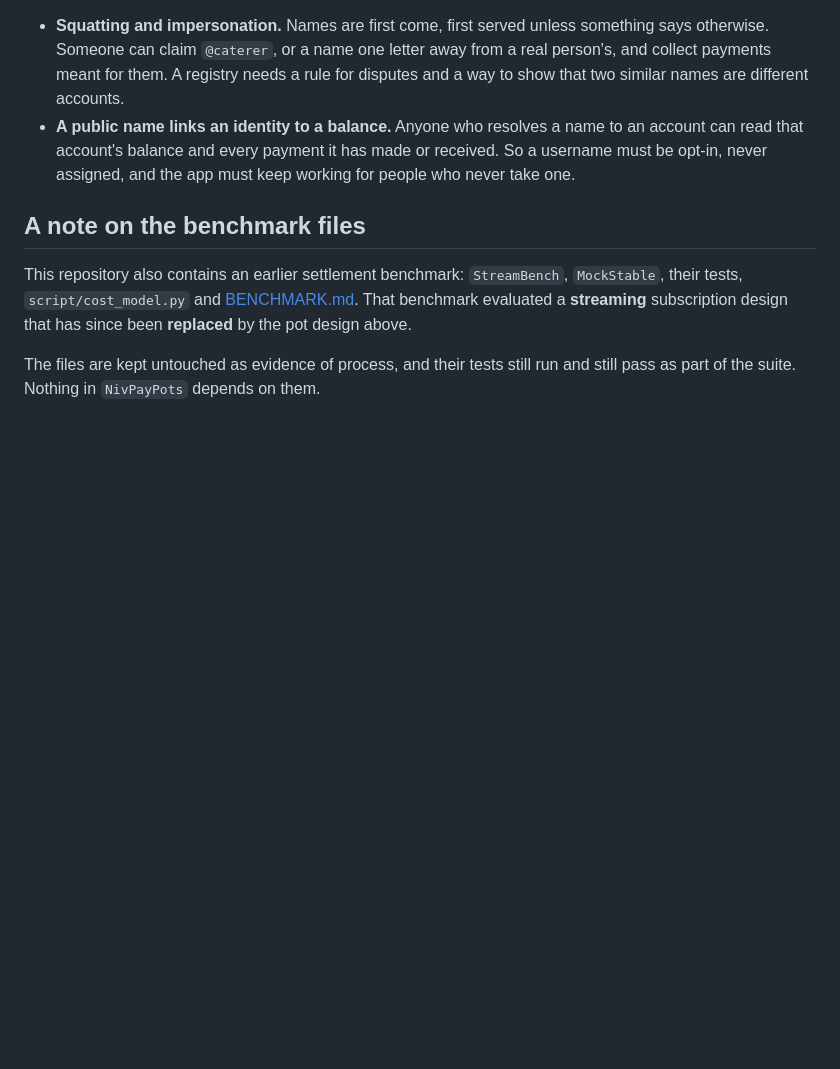
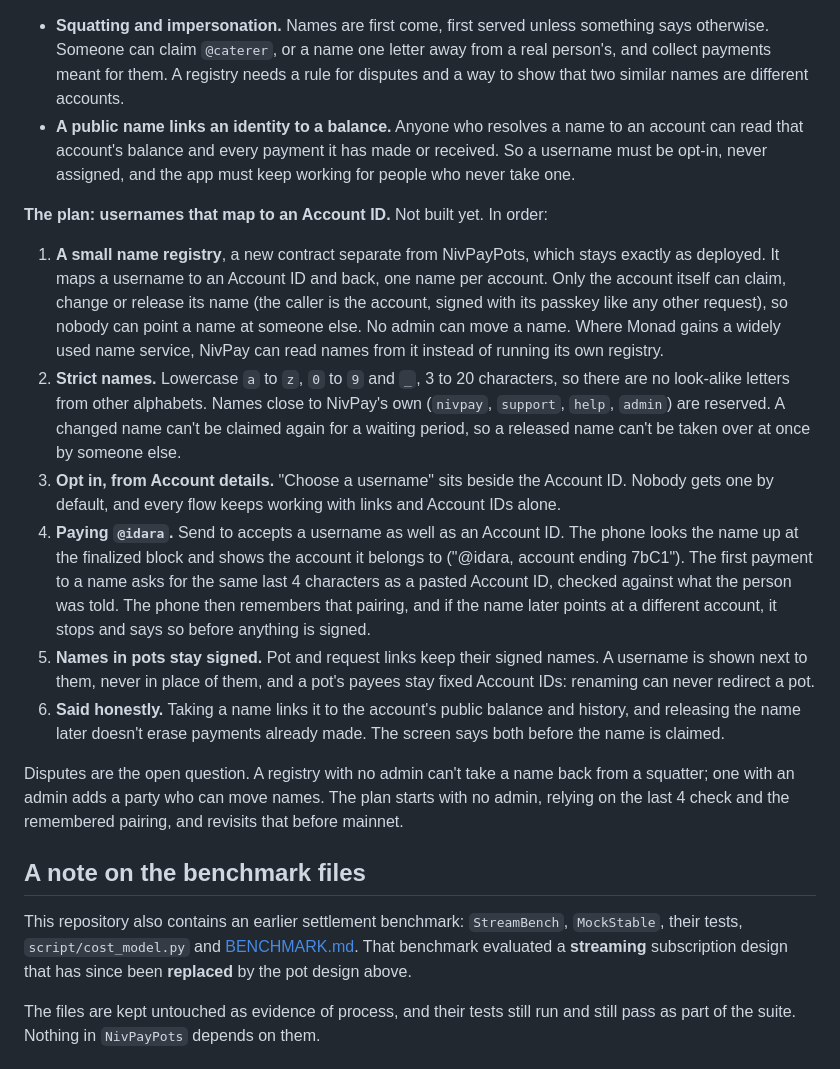
Before and after one commit to UEddy/Nivpay, a Markdown page: README.md, the part around the change. GitHub-like rendering; blank space fills up the shorter version.

Commit message:
docs: the plan for usernames that map to an Account ID, opt in, owner-only, checked like a pasted ID

```diff
--- a/README.md
+++ b/README.md
@@ -1555,6 +1555,42 @@ have to be settled first:
   or received. So a username must be opt-in, never assigned, and the app must
   keep working for people who never take one.
 
+**The plan: usernames that map to an Account ID.** Not built yet. In order:
+
+1. **A small name registry**, a new contract separate from NivPayPots, which
+   stays exactly as deployed. It maps a username to an Account ID and back,
+   one name per account. Only the account itself can claim, change or release
+   its name (the caller is the account, signed with its passkey like any
+   other request), so nobody can point a name at someone else. No admin can
+   move a name. Where Monad gains a widely used name service, NivPay can
+   read names from it instead of running its own registry.
+2. **Strict names.** Lowercase `a` to `z`, `0` to `9` and `_`, 3 to 20
+   characters, so there are no look-alike letters from other alphabets.
+   Names close to NivPay's own (`nivpay`, `support`, `help`, `admin`) are
+   reserved. A changed name can't be claimed again for a waiting period, so
+   a released name can't be taken over at once by someone else.
+3. **Opt in, from Account details.** "Choose a username" sits beside the
+   Account ID. Nobody gets one by default, and every flow keeps working with
+   links and Account IDs alone.
+4. **Paying `@idara`.** Send to accepts a username as well as an Account ID.
+   The phone looks the name up at the finalized block and shows the account
+   it belongs to ("@idara, account ending 7bC1"). The first payment to a name
+   asks for the same last 4 characters as a pasted Account ID, checked
+   against what the person was told. The phone then remembers that pairing,
+   and if the name later points at a different account, it stops and says so
+   before anything is signed.
+5. **Names in pots stay signed.** Pot and request links keep their signed
+   names. A username is shown next to them, never in place of them, and a
+   pot's payees stay fixed Account IDs: renaming can never redirect a pot.
+6. **Said honestly.** Taking a name links it to the account's public balance
+   and history, and releasing the name later doesn't erase payments already
+   made. The screen says both before the name is claimed.
+
+Disputes are the open question. A registry with no admin can't take a name
+back from a squatter; one with an admin adds a party who can move names. The
+plan starts with no admin, relying on the last 4 check and the remembered
+pairing, and revisits that before mainnet.
+
 ## A note on the benchmark files
 
 This repository also contains an earlier settlement benchmark: `StreamBench`,
```
